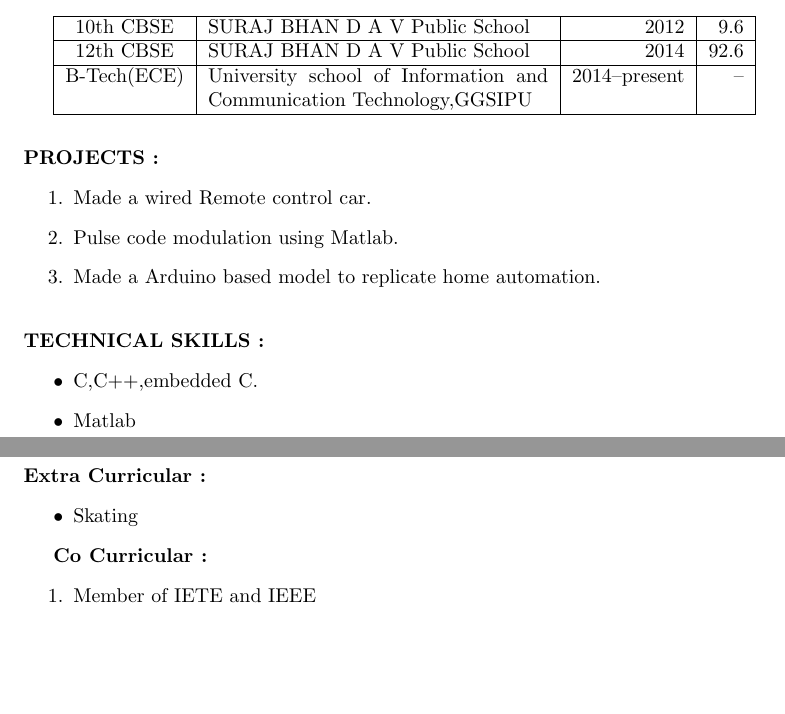
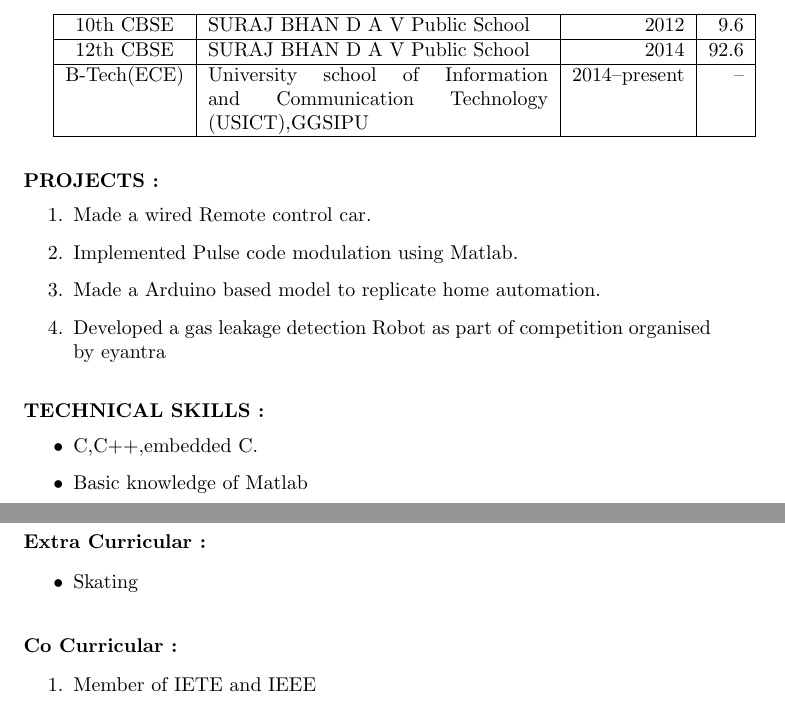
Before and after one commit to sumakar/sumakar_Resume, a LaTeX CV (sumakar_Resume.tex): two parts of pages 1 and 2 of 2, joined at a grey line, cut so that both start at the same text, the shorter picture padded with empty space. Compiled offline with pdfLaTeX.

Commit message:
16th commit_grammer

```diff
--- a/sumakar_Resume.tex
+++ b/sumakar_Resume.tex
@@ -31,7 +31,7 @@
  \hline
 		 10th CBSE  &                    SURAJ BHAN D A V Public School                    &            2012 &             9.6 \\ \hline
 		 12th CBSE  &                    SURAJ BHAN D A V Public School                    &            2014 &            92.6 \\ \hline
-		B-Tech(ECE) & University school of Information and Communication Technology,GGSIPU &   2014--present &              -- \\ \hline
+		B-Tech(ECE) & University school of Information and Communication Technology (USICT),GGSIPU &   2014--present &              -- \\ \hline
 	\end{tabular}
 	\\
 	\\
@@ -40,8 +40,9 @@
 	\textbf{PROJECTS :}
 	\begin{enumerate}
 		\item Made a wired Remote control car.
-		\item Pulse code modulation using Matlab.
+		\item Implemented Pulse code modulation using Matlab.
 		\item Made a Arduino based model to replicate home automation.
+		\item Developed a gas leakage detection Robot as part of competition organised by eyantra
 	\end{enumerate}
 
 %	\textbf{INTERNSHIPS/ TRAINING :}
@@ -54,12 +55,11 @@
 		%	\item None.
 	%	\end{enumerate}
 
-\leavevmode
-\\
+\leavevmode\\
 	\textbf{TECHNICAL SKILLS :}
 	\begin{itemize}
 		\item C,C++,embedded C.
-		\item Matlab
+		\item Basic knowledge of Matlab
 	\end{itemize}
 		\newpage
 
@@ -81,7 +81,7 @@
 
 	\end{itemize}
 
-\leavevmode
+\leavevmode\\
 	\textbf{Co Curricular :}
 	\begin{enumerate}
 		\item Member of IETE and IEEE
```
Also changed, not shown: sumakar_Resume.pdf, sumakar_Resume.tex (2 more changed lines), 2 other files.
